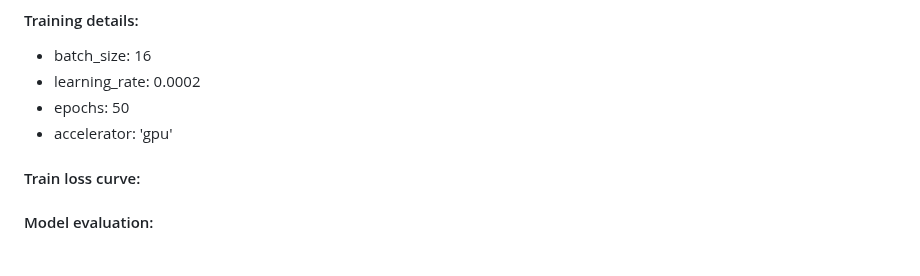
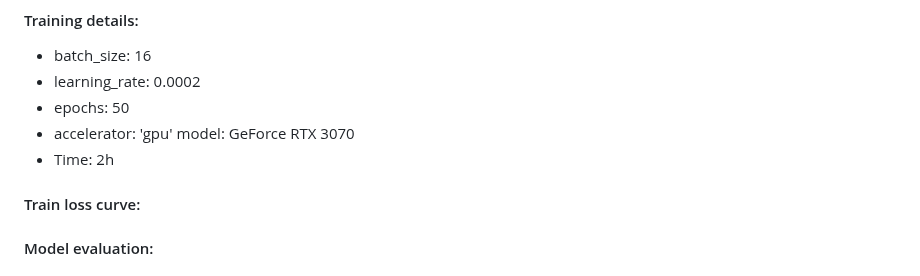
Before and after one commit to CharlottePrimiceri/VP_Project, a Markdown page: README.md, the part around the change. Drawn GitHub-style.

```diff
--- a/README.md
+++ b/README.md
@@ -71,7 +71,8 @@ After having taken some experiments, we can't conclude that giving to the model
 - batch_size: 16
 - learning_rate: 0.0002
 - epochs: 50
-- accelerator: 'gpu'
+- accelerator: 'gpu' model: GeForce RTX 3070
+- Time: 2h
 
 #### Train loss curve:
 
```
